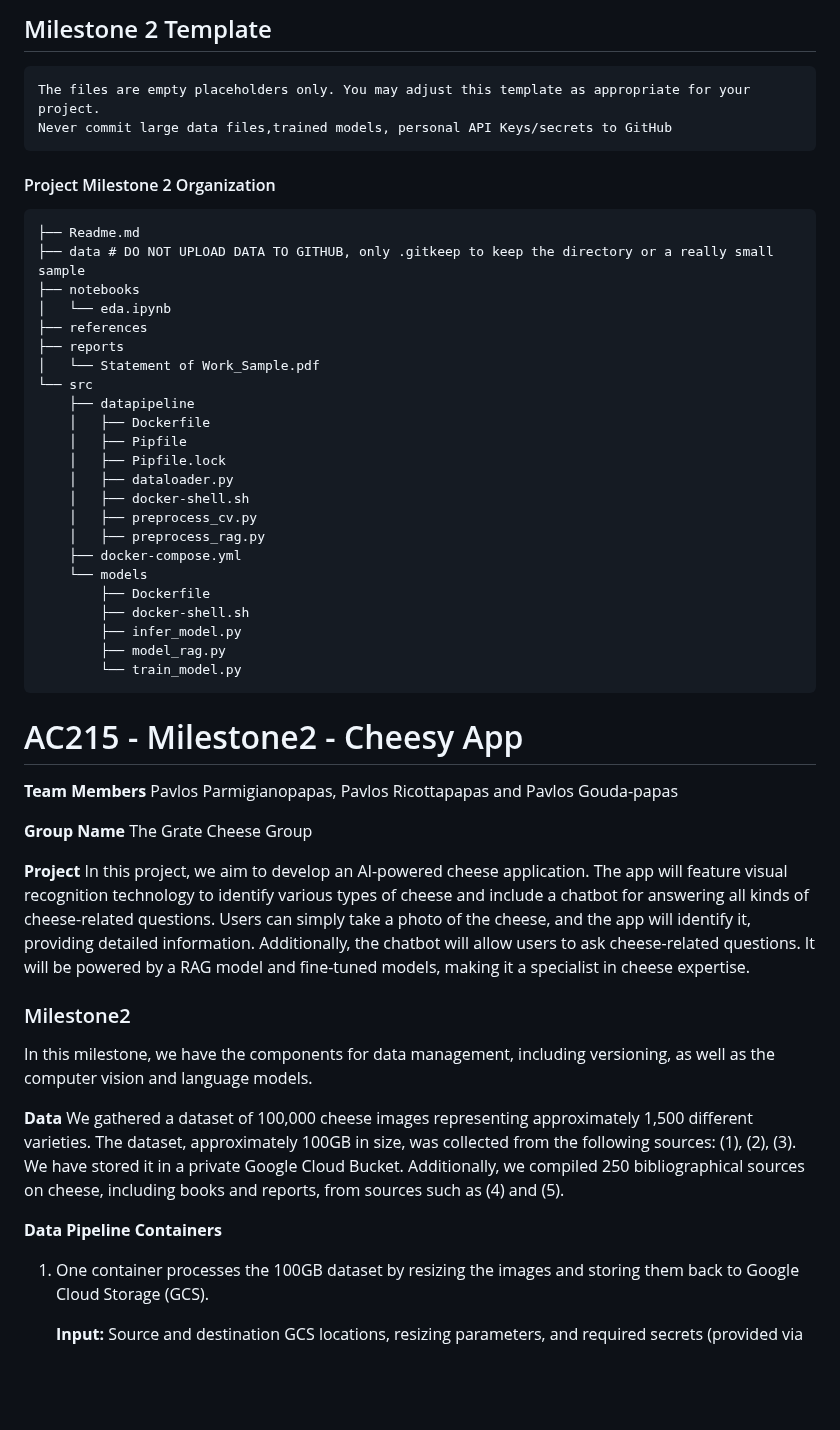
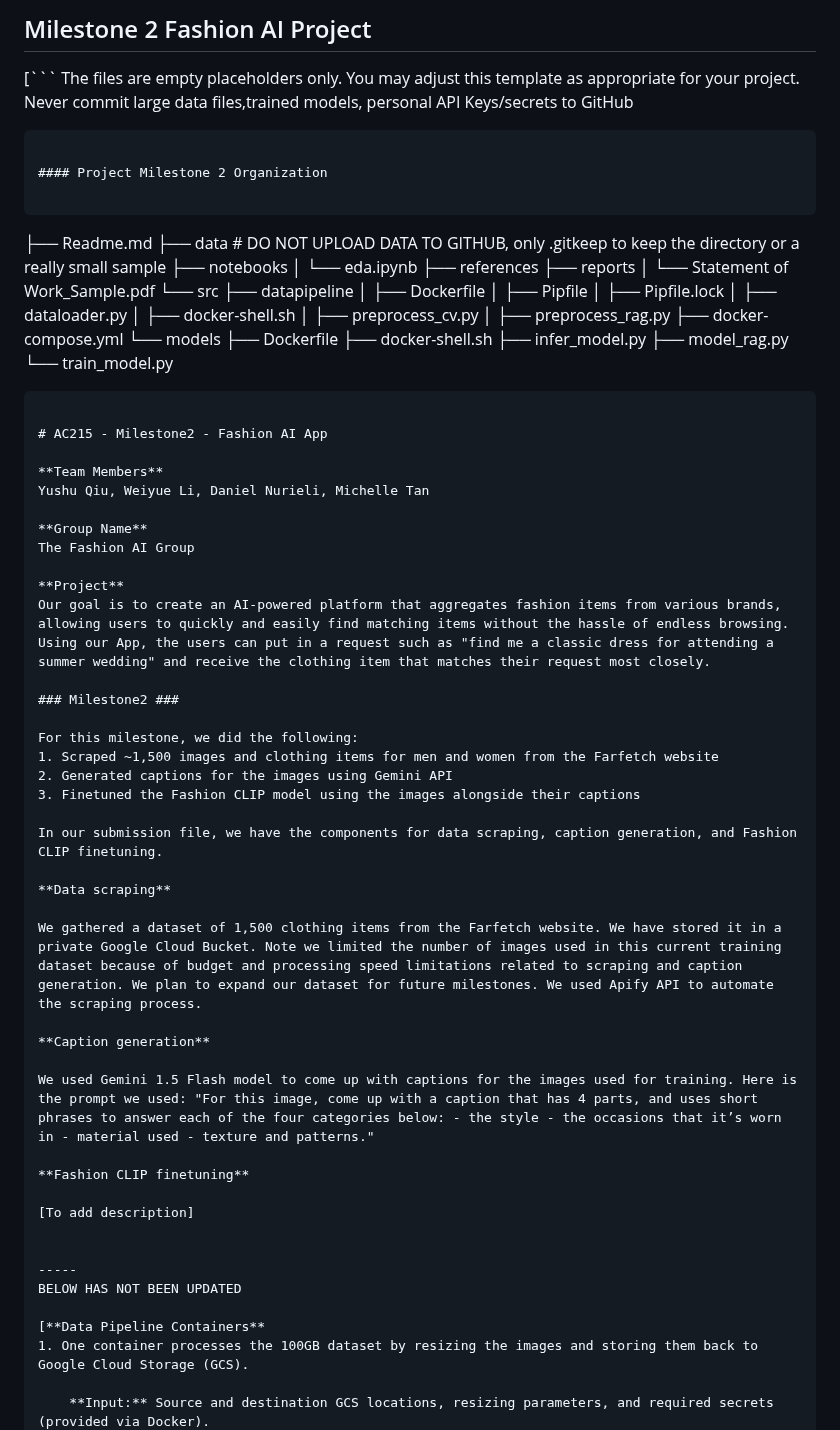
Before and after one commit to dan22333/FashionAI_AC215, a Markdown page: README.md, the part around one of its changes. Rendered like a GitHub page; blank space fills up the shorter version.

````diff
--- a/README.md
+++ b/README.md
@@ -1,9 +1,9 @@
-## Milestone 2 Template
+## Milestone 2 Fashion AI Project
 
-```
+[```
 The files are empty placeholders only. You may adjust this template as appropriate for your project.
 Never commit large data files,trained models, personal API Keys/secrets to GitHub
-```
+```]
 
 #### Project Milestone 2 Organization
 
@@ -33,26 +33,43 @@ Never commit large data files,trained models, personal API Keys/secrets to GitHu
         └── train_model.py
 ```
 
-# AC215 - Milestone2 - Cheesy App
+# AC215 - Milestone2 - Fashion AI App
 
 **Team Members**
-Pavlos Parmigianopapas, Pavlos Ricottapapas and Pavlos Gouda-papas
+Yushu Qiu, Weiyue Li, Daniel Nurieli, Michelle Tan
 
 **Group Name**
-The Grate Cheese Group
+The Fashion AI Group
 
 **Project**
-In this project, we aim to develop an AI-powered cheese application. The app will feature visual recognition technology to identify various types of cheese and include a chatbot for answering all kinds of cheese-related questions. Users can simply take a photo of the cheese, and the app will identify it, providing detailed information. Additionally, the chatbot will allow users to ask cheese-related questions. It will be powered by a RAG model and fine-tuned models, making it a specialist in cheese expertise.
+Our goal is to create an AI-powered platform that aggregates fashion items from various brands, allowing users to quickly and easily find matching items without the hassle of endless browsing. Using our App, the users can put in a request such as "find me a classic dress for attending a summer wedding" and receive the clothing item that matches their request most closely.
 
 ### Milestone2 ###
 
-In this milestone, we have the components for data management, including versioning, as well as the computer vision and language models.
+For this milestone, we did the following:
+1. Scraped ~1,500 images and clothing items for men and women from the Farfetch website
+2. Generated captions for the images using Gemini API
+3. Finetuned the Fashion CLIP model using the images alongside their captions
 
-**Data**
-We gathered a dataset of 100,000 cheese images representing approximately 1,500 different varieties. The dataset, approximately 100GB in size, was collected from the following sources: (1), (2), (3). We have stored it in a private Google Cloud Bucket.
-Additionally, we compiled 250 bibliographical sources on cheese, including books and reports, from sources such as (4) and (5).
+In our submission file, we have the components for data scraping, caption generation, and Fashion CLIP finetuning.
 
-**Data Pipeline Containers**
+**Data scraping**
+
+We gathered a dataset of 1,500 clothing items from the Farfetch website. We have stored it in a private Google Cloud Bucket. Note we limited the number of images used in this current training dataset because of budget and processing speed limitations related to scraping and caption generation. We plan to expand our dataset for future milestones. We used Apify API to automate the scraping process.
+
+**Caption generation**
+
+We used Gemini 1.5 Flash model to come up with captions for the images used for training. Here is the prompt we used: "For this image, come up with a caption that has 4 parts, and uses short phrases to answer each of the four categories below: - the style - the occasions that it’s worn in - material used - texture and patterns."
+
+**Fashion CLIP finetuning**
+
+[To add description]
+
+
+-----
+BELOW HAS NOT BEEN UPDATED
+
+[**Data Pipeline Containers**
 1. One container processes the 100GB dataset by resizing the images and storing them back to Google Cloud Storage (GCS).
 
 	**Input:** Source and destination GCS locations, resizing parameters, and required secrets (provided via Docker).
````
Also changed, not shown: other parts of README.md (+3 -3 lines).
